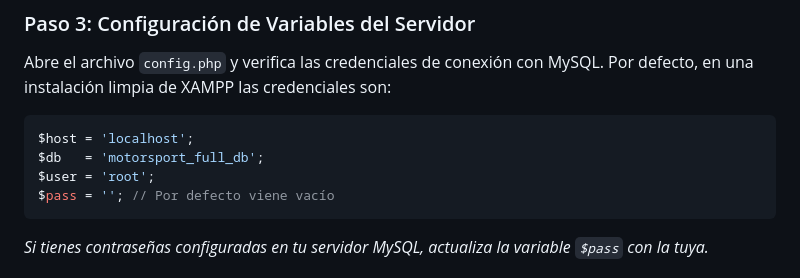
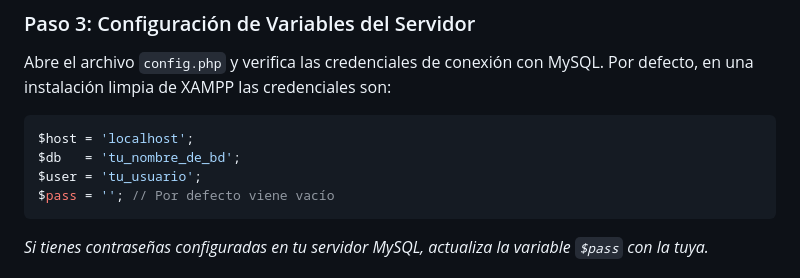
Before and after one commit to AGD-8/F1_APW, a Markdown page: README.md, the part around the change. Rendered like a GitHub page.

Commit message:
Modify README
Update database connection credentials in README

````diff
--- a/README.md
+++ b/README.md
@@ -223,8 +223,8 @@ Abre el archivo `config.php` y verifica las credenciales de conexión con MySQL.
 
 ```php
 $host = 'localhost';
-$db   = 'motorsport_full_db';
-$user = 'root';
+$db   = 'tu_nombre_de_bd';
+$user = 'tu_usuario';
 $pass = ''; // Por defecto viene vacío
 ```
 
````
